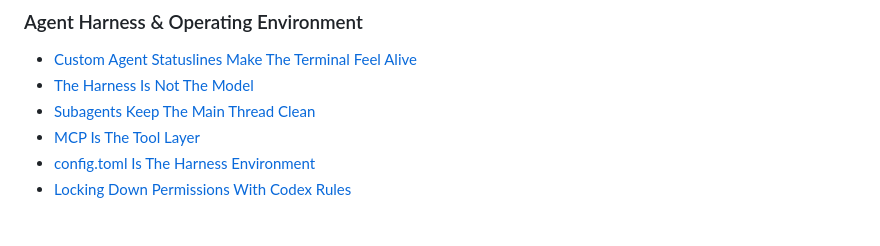
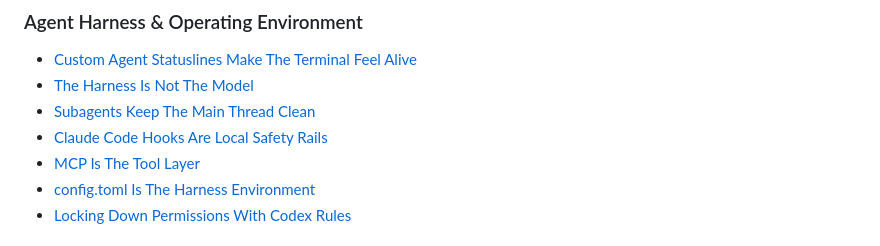
Before and after one commit to disbitski/real-world-ai-lab, a Markdown page: README.md, the part around the change. Rendered like a GitHub page.

Commit message:
Add field note on Claude Code hooks

```diff
--- a/README.md
+++ b/README.md
@@ -30,6 +30,7 @@ Short journal-style notes from hands-on AI workflow experiments:
 - [Custom Agent Statuslines Make The Terminal Feel Alive](field-notes/2026-06-23-custom-agent-statuslines.md)
 - [The Harness Is Not The Model](field-notes/2026-06-20-agent-harnesses.md)
 - [Subagents Keep The Main Thread Clean](field-notes/2026-06-25-subagents-keep-the-main-thread-clean.md)
+- [Claude Code Hooks Are Local Safety Rails](field-notes/2026-06-25-claude-code-hooks-are-local-safety-rails.md)
 - [MCP Is The Tool Layer](field-notes/2026-06-23-mcp-is-the-tool-layer.md)
 - [config.toml Is The Harness Environment](field-notes/2026-06-20-config-toml-harness-environment.md)
 - [Locking Down Permissions With Codex Rules](field-notes/2026-06-20-locking-down-permissions-with-codex-rules.md)
```
Also changed, not shown: field-notes/2026-06-25-claude-code-hooks-are-local-safety-rails.md (added, +250 -0 lines).
